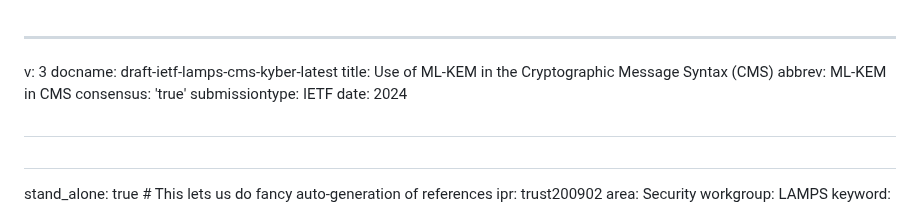
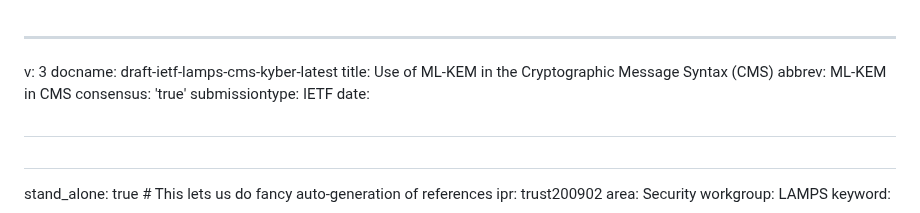
Before and after one commit to lamps-wg/cms-kyber, a Markdown page: draft-ietf-lamps-cms-kyber.md, the part around the change. Drawn GitHub-style.

Commit message:
clear the date so it doesn't think we're in 2024

```diff
--- a/draft-ietf-lamps-cms-kyber.md
+++ b/draft-ietf-lamps-cms-kyber.md
@@ -5,7 +5,7 @@ title: Use of ML-KEM in the Cryptographic Message Syntax (CMS)
 abbrev: ML-KEM in CMS
 consensus: 'true'
 submissiontype: IETF
-date: 2024
+date:
 # <!-- date: 2023-11 -->
 # <!-- date: 2023 -->
 
```
